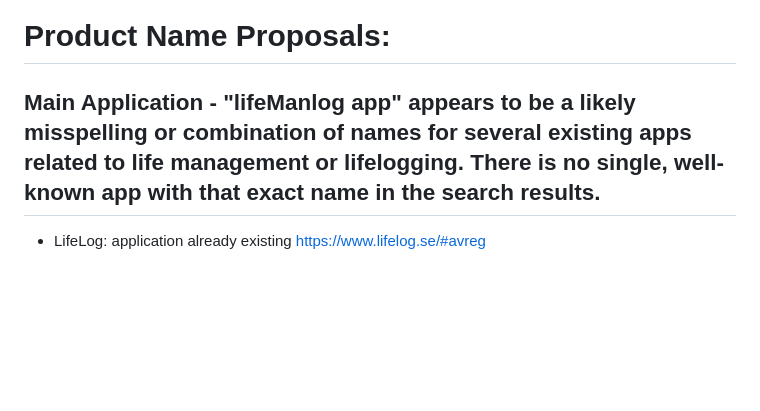
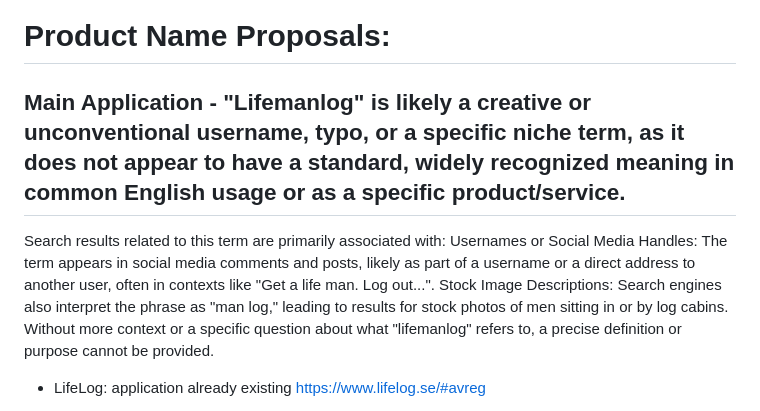
Before and after one commit to adamjohndbenitez/L0gN3, a Markdown page: 0-manage/0.1-product/ProductVision.md, the part around the change. GitHub-like rendering; blank space fills up the shorter version.

```diff
--- a/0-manage/0.1-product/ProductVision.md
+++ b/0-manage/0.1-product/ProductVision.md
@@ -1,6 +1,10 @@
 # Product Name Proposals:
 
-## Main Application - "lifeManlog app" appears to be a likely misspelling or combination of names for several existing apps related to life management or lifelogging. There is no single, well-known app with that exact name in the search results.
+## Main Application - "Lifemanlog" is likely a creative or unconventional username, typo, or a specific niche term, as it does not appear to have a standard, widely recognized meaning in common English usage or as a specific product/service.
+Search results related to this term are primarily associated with:
+Usernames or Social Media Handles: The term appears in social media comments and posts, likely as part of a username or a direct address to another user, often in contexts like "Get a life man. Log out...".
+Stock Image Descriptions: Search engines also interpret the phrase as "man log," leading to results for stock photos of men sitting in or by log cabins.
+Without more context or a specific question about what "lifemanlog" refers to, a precise definition or purpose cannot be provided.
 
 - LifeLog: application already existing https://www.lifelog.se/#avreg
 
```
